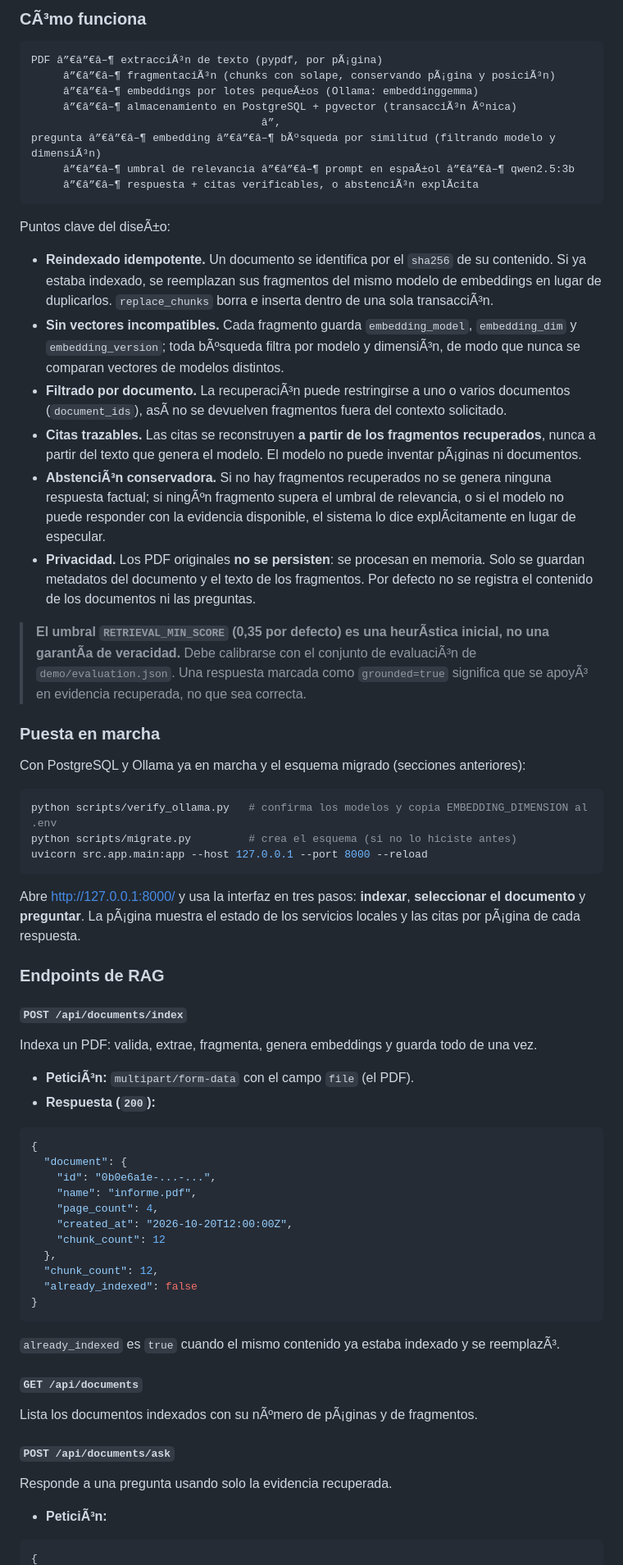
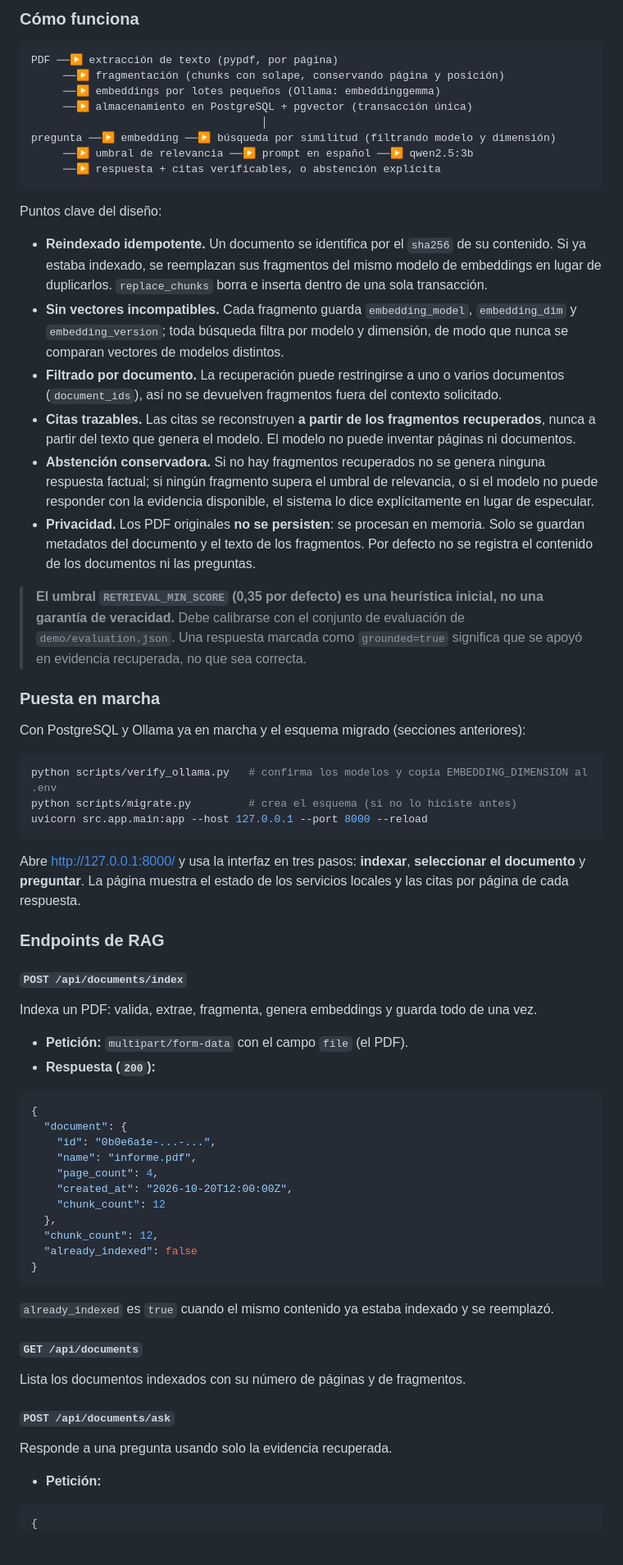
Before and after one commit to Toni2Morales/AgenteDeInteligenciaDocumental, a Markdown page: README.md, the part around one of its changes. Shown at 82% size. Drawn GitHub-style; blank space fills up the shorter version.

````diff
--- a/README.md
+++ b/README.md
@@ -246,39 +245,39 @@ con Ollama y PostgreSQL + pgvector; **no se envÃ­an documentos a Internet**.
 
-### CÃ³mo funciona
+### Cómo funciona
 
 ```
-PDF â”€â”€â–¶ extracciÃ³n de texto (pypdf, por pÃ¡gina)
-     â”€â”€â–¶ fragmentaciÃ³n (chunks con solape, conservando pÃ¡gina y posiciÃ³n)
-     â”€â”€â–¶ embeddings por lotes pequeÃ±os (Ollama: embeddinggemma)
-     â”€â”€â–¶ almacenamiento en PostgreSQL + pgvector (transacciÃ³n Ãºnica)
-                                    â”‚
-pregunta â”€â”€â–¶ embedding â”€â”€â–¶ bÃºsqueda por similitud (filtrando modelo y dimensiÃ³n)
-     â”€â”€â–¶ umbral de relevancia â”€â”€â–¶ prompt en espaÃ±ol â”€â”€â–¶ qwen2.5:3b
-     â”€â”€â–¶ respuesta + citas verificables, o abstenciÃ³n explÃ­cita
+PDF ──▶ extracción de texto (pypdf, por página)
+     ──▶ fragmentación (chunks con solape, conservando página y posición)
+     ──▶ embeddings por lotes pequeños (Ollama: embeddinggemma)
+     ──▶ almacenamiento en PostgreSQL + pgvector (transacción única)
+                                    │
+pregunta ──▶ embedding ──▶ búsqueda por similitud (filtrando modelo y dimensión)
+     ──▶ umbral de relevancia ──▶ prompt en español ──▶ qwen2.5:3b
+     ──▶ respuesta + citas verificables, o abstención explícita
 ```
 
-Puntos clave del diseÃ±o:
+Puntos clave del diseño:
 
 - **Reindexado idempotente.** Un documento se identifica por el `sha256` de su contenido. Si ya
   estaba indexado, se reemplazan sus fragmentos del mismo modelo de embeddings en lugar de
-  duplicarlos. `replace_chunks` borra e inserta dentro de una sola transacciÃ³n.
+  duplicarlos. `replace_chunks` borra e inserta dentro de una sola transacción.
 - **Sin vectores incompatibles.** Cada fragmento guarda `embedding_model`, `embedding_dim` y
-  `embedding_version`; toda bÃºsqueda filtra por modelo y dimensiÃ³n, de modo que nunca se comparan
+  `embedding_version`; toda búsqueda filtra por modelo y dimensión, de modo que nunca se comparan
   vectores de modelos distintos.
-- **Filtrado por documento.** La recuperaciÃ³n puede restringirse a uno o varios documentos
-  (`document_ids`), asÃ­ no se devuelven fragmentos fuera del contexto solicitado.
+- **Filtrado por documento.** La recuperación puede restringirse a uno o varios documentos
+  (`document_ids`), así no se devuelven fragmentos fuera del contexto solicitado.
 - **Citas trazables.** Las citas se reconstruyen **a partir de los fragmentos recuperados**, nunca a
-  partir del texto que genera el modelo. El modelo no puede inventar pÃ¡ginas ni documentos.
-- **AbstenciÃ³n conservadora.** Si no hay fragmentos recuperados no se genera ninguna respuesta
-  factual; si ningÃºn fragmento supera el umbral de relevancia, o si el modelo no puede responder con
-  la evidencia disponible, el sistema lo dice explÃ­citamente en lugar de especular.
+  partir del texto que genera el modelo. El modelo no puede inventar páginas ni documentos.
+- **Abstención conservadora.** Si no hay fragmentos recuperados no se genera ninguna respuesta
+  factual; si ningún fragmento supera el umbral de relevancia, o si el modelo no puede responder con
+  la evidencia disponible, el sistema lo dice explícitamente en lugar de especular.
 - **Privacidad.** Los PDF originales **no se persisten**: se procesan en memoria. Solo se guardan
   metadatos del documento y el texto de los fragmentos. Por defecto no se registra el contenido de
   los documentos ni las preguntas.
 
-> **El umbral `RETRIEVAL_MIN_SCORE` (0,35 por defecto) es una heurÃ­stica inicial, no una garantÃ­a de
-> veracidad.** Debe calibrarse con el conjunto de evaluaciÃ³n de `demo/evaluation.json`. Una respuesta
-> marcada como `grounded=true` significa que se apoyÃ³ en evidencia recuperada, no que sea correcta.
+> **El umbral `RETRIEVAL_MIN_SCORE` (0,35 por defecto) es una heurística inicial, no una garantía de
+> veracidad.** Debe calibrarse con el conjunto de evaluación de `demo/evaluation.json`. Una respuesta
+> marcada como `grounded=true` significa que se apoyó en evidencia recuperada, no que sea correcta.
 
 ### Puesta en marcha
 
@@ -291,8 +290,8 @@ uvicorn src.app.main:app --host 127.0.0.1 --port 8000 --reload
 ```
 
 Abre http://127.0.0.1:8000/ y usa la interfaz en tres pasos: **indexar**, **seleccionar el
-documento** y **preguntar**. La pÃ¡gina muestra el estado de los servicios locales y las citas por
-pÃ¡gina de cada respuesta.
+documento** y **preguntar**. La página muestra el estado de los servicios locales y las citas por
+página de cada respuesta.
 
 ### Endpoints de RAG
 
@@ -300,7 +299,7 @@ pÃ¡gina de cada respuesta.
 
 Indexa un PDF: valida, extrae, fragmenta, genera embeddings y guarda todo de una vez.
 
-- **PeticiÃ³n:** `multipart/form-data` con el campo `file` (el PDF).
+- **Petición:** `multipart/form-data` con el campo `file` (el PDF).
 - **Respuesta (`200`):**
 
 ```json
@@ -317,17 +316,17 @@ Indexa un PDF: valida, extrae, fragmenta, genera embeddings y guarda todo de una
 }
 ```
 
-`already_indexed` es `true` cuando el mismo contenido ya estaba indexado y se reemplazÃ³.
+`already_indexed` es `true` cuando el mismo contenido ya estaba indexado y se reemplazó.
 
 #### `GET /api/documents`
 
-Lista los documentos indexados con su nÃºmero de pÃ¡ginas y de fragmentos.
+Lista los documentos indexados con su número de páginas y de fragmentos.
 
 #### `POST /api/documents/ask`
 
 Responde a una pregunta usando solo la evidencia recuperada.
 
-- **PeticiÃ³n:**
+- **Petición:**
 
 ```json
 {
````
Also changed, not shown: other parts of README.md (+141 -142 lines).
